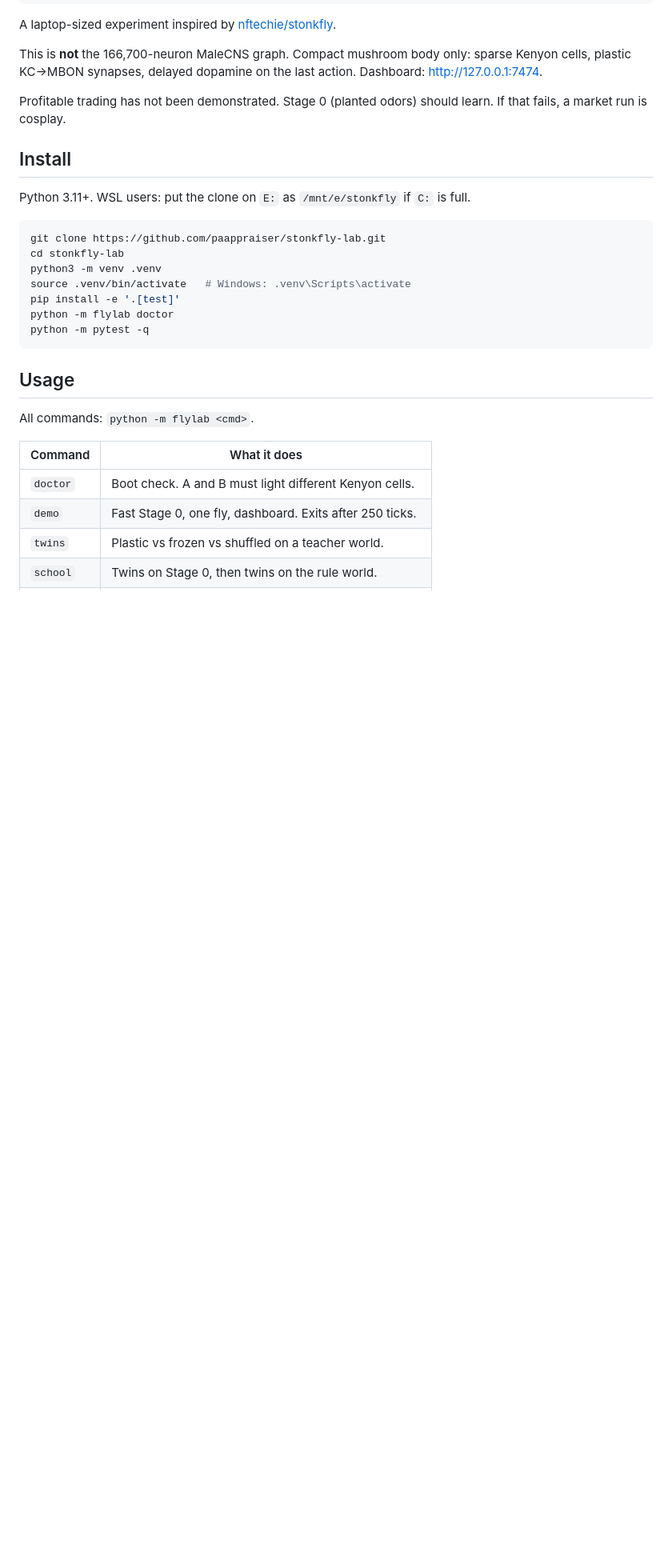
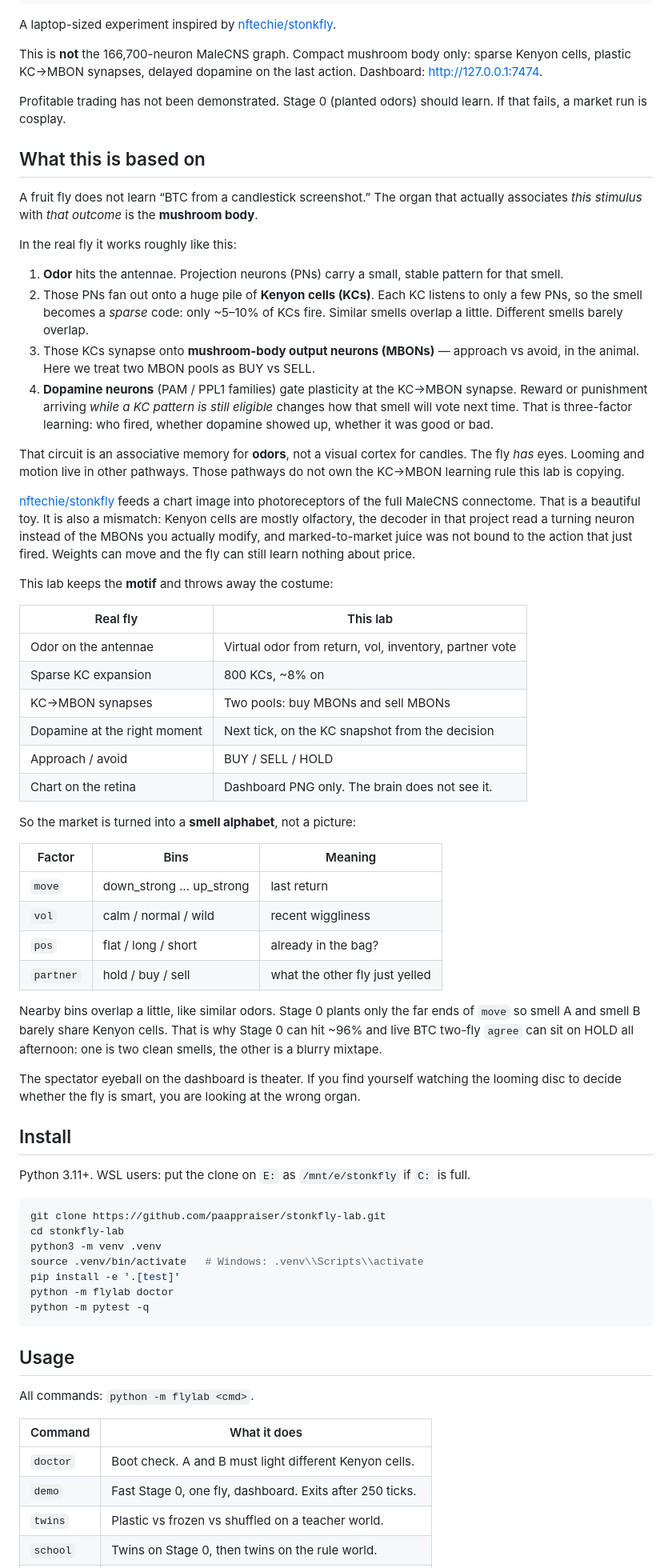
Before and after one commit to paappraiser/stonkfly-lab, a Markdown page: README.md, the part around one of its changes. Shown at 80% size. Rendered like a GitHub page; blank space fills up the shorter version.

Commit message:
Explain the fly circuit and why input is smell not a chart

```diff
--- a/README.md
+++ b/README.md
@@ -22,6 +22,65 @@ Dashboard: [http://127.0.0.1:7474](http://127.0.0.1:7474).
 Profitable trading has not been demonstrated. Stage 0 (planted odors) should learn.
 If that fails, a market run is cosplay.
 
+## What this is based on
+
+A fruit fly does not learn “BTC from a candlestick screenshot.” The organ that
+actually associates *this stimulus* with *that outcome* is the **mushroom body**.
+
+In the real fly it works roughly like this:
+
+1. **Odor** hits the antennae. Projection neurons (PNs) carry a small, stable
+   pattern for that smell.
+2. Those PNs fan out onto a huge pile of **Kenyon cells (KCs)**. Each KC listens
+   to only a few PNs, so the smell becomes a *sparse* code: only ~5–10% of KCs
+   fire. Similar smells overlap a little. Different smells barely overlap.
+3. Those KCs synapse onto **mushroom-body output neurons (MBONs)** — approach vs
+   avoid, in the animal. Here we treat two MBON pools as BUY vs SELL.
+4. **Dopamine neurons** (PAM / PPL1 families) gate plasticity at the KC→MBON
+   synapse. Reward or punishment arriving *while a KC pattern is still eligible*
+   changes how that smell will vote next time. That is three-factor learning:
+   who fired, whether dopamine showed up, whether it was good or bad.
+
+That circuit is an associative memory for **odors**, not a visual cortex for
+candles. The fly *has* eyes. Looming and motion live in other pathways. Those
+pathways do not own the KC→MBON learning rule this lab is copying.
+
+[nftechie/stonkfly](https://github.com/nftechie/stonkfly) feeds a chart image
+into photoreceptors of the full MaleCNS connectome. That is a beautiful toy.
+It is also a mismatch: Kenyon cells are mostly olfactory, the decoder in that
+project read a turning neuron instead of the MBONs you actually modify, and
+marked-to-market juice was not bound to the action that just fired. Weights can
+move and the fly can still learn nothing about price.
+
+This lab keeps the **motif** and throws away the costume:
+
+| Real fly | This lab |
+|---|---|
+| Odor on the antennae | Virtual odor from return, vol, inventory, partner vote |
+| Sparse KC expansion | 800 KCs, ~8% on |
+| KC→MBON synapses | Two pools: buy MBONs and sell MBONs |
+| Dopamine at the right moment | Next tick, on the KC snapshot from the decision |
+| Approach / avoid | BUY / SELL / HOLD |
+| Chart on the retina | Dashboard PNG only. The brain does not see it. |
+
+So the market is turned into a **smell alphabet**, not a picture:
+
+| Factor | Bins | Meaning |
+|---|---|---|
+| `move` | down_strong … up_strong | last return |
+| `vol` | calm / normal / wild | recent wiggliness |
+| `pos` | flat / long / short | already in the bag? |
+| `partner` | hold / buy / sell | what the other fly just yelled |
+
+Nearby bins overlap a little, like similar odors. Stage 0 plants only the far
+ends of `move` so smell A and smell B barely share Kenyon cells. That is why
+Stage 0 can hit ~96% and live BTC two-fly `agree` can sit on HOLD all afternoon:
+one is two clean smells, the other is a blurry mixtape.
+
+The spectator eyeball on the dashboard is theater. If you find yourself watching
+the looming disc to decide whether the fly is smart, you are looking at the
+wrong organ.
+
 ## Install
 
 Python 3.11+. WSL users: put the clone on `E:` as `/mnt/e/stonkfly` if `C:` is full.
@@ -30,7 +89,7 @@ Python 3.11+. WSL users: put the clone on `E:` as `/mnt/e/stonkfly` if `C:` is f
 git clone https://github.com/paappraiser/stonkfly-lab.git
 cd stonkfly-lab
 python3 -m venv .venv
-source .venv/bin/activate   # Windows: .venv\Scripts\activate
+source .venv/bin/activate   # Windows: .venv\\Scripts\\activate
 pip install -e '.[test]'
 python -m flylab doctor
 python -m pytest -q
```
Also changed, not shown: other parts of README.md (+6 -18 lines).
